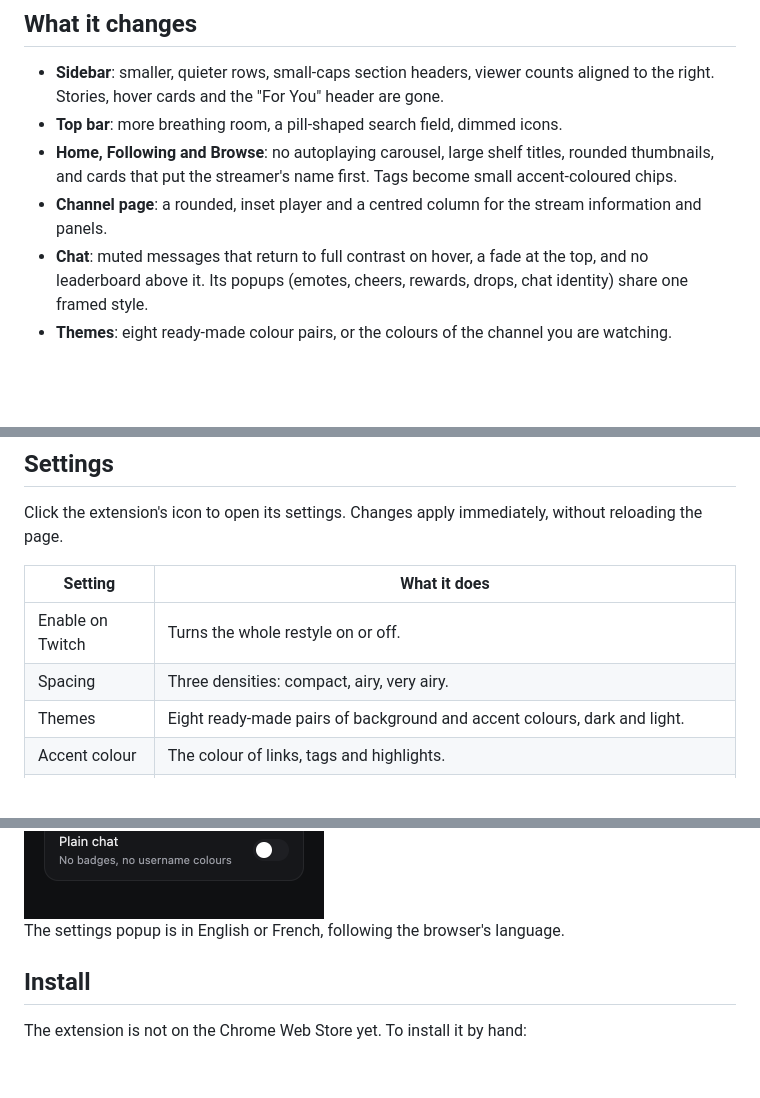
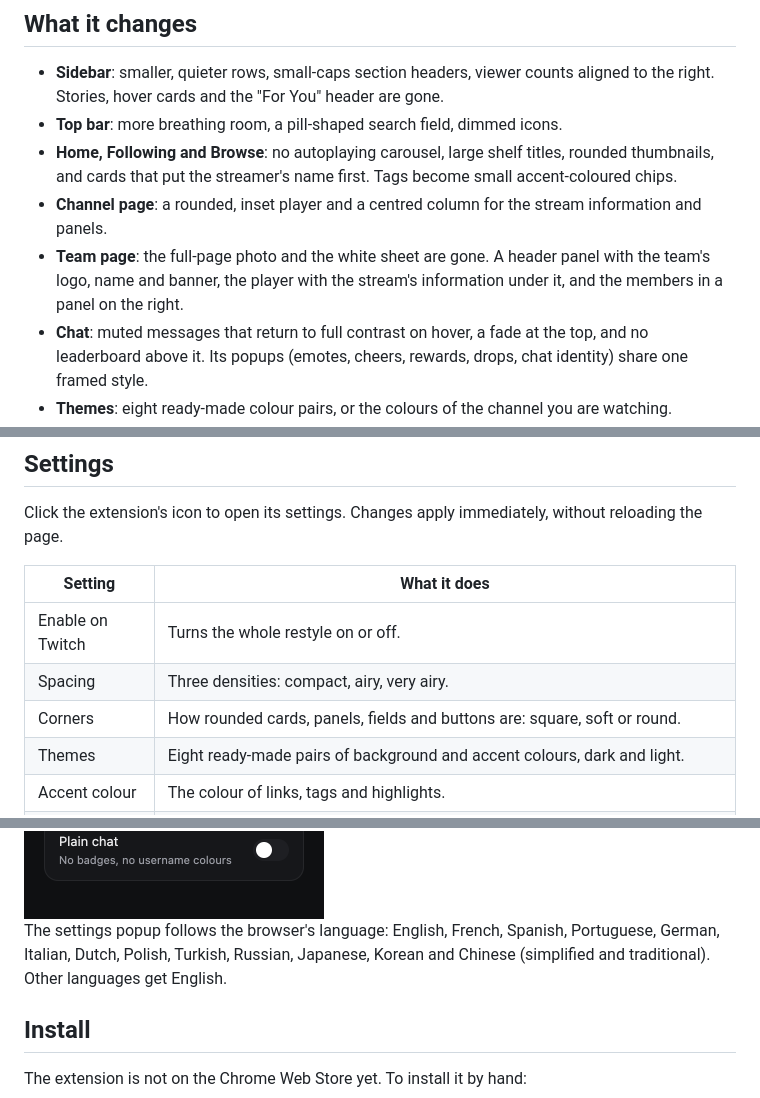
Before and after one commit to corentin-gautier/restyle-for-twitch, a Markdown page: README.md, 3 parts joined by grey strips. GitHub-like rendering; blank space fills up the shorter version.

Commit message:
docs: list the new languages, the corner setting and the team page
Co-Authored-By: Claude Opus 5.5 <noreply@anthropic.com>

```diff
--- a/README.md
+++ b/README.md
@@ -24,6 +24,9 @@ It is an unofficial project, not affiliated with or endorsed by Twitch.
   small accent-coloured chips.
 - **Channel page**: a rounded, inset player and a centred column for the stream
   information and panels.
+- **Team page**: the full-page photo and the white sheet are gone. A header
+  panel with the team's logo, name and banner, the player with the stream's
+  information under it, and the members in a panel on the right.
 - **Chat**: muted messages that return to full contrast on hover, a fade at the
   top, and no leaderboard above it. Its popups (emotes, cheers, rewards, drops,
   chat identity) share one framed style.
@@ -43,6 +46,7 @@ without reloading the page.
 | --- | --- |
 | Enable on Twitch | Turns the whole restyle on or off. |
 | Spacing | Three densities: compact, airy, very airy. |
+| Corners | How rounded cards, panels, fields and buttons are: square, soft or round. |
 | Themes | Eight ready-made pairs of background and accent colours, dark and light. |
 | Accent colour | The colour of links, tags and highlights. |
 | Plain chat | Hides chat badges and shows every username in the text colour. |
@@ -51,7 +55,9 @@ without reloading the page.
 
 <img src="docs/popup.png" width="300" alt="The settings popup, with the Midnight theme selected" />
 
-The settings popup is in English or French, following the browser's language.
+The settings popup follows the browser's language: English, French, Spanish,
+Portuguese, German, Italian, Dutch, Polish, Turkish, Russian, Japanese, Korean
+and Chinese (simplified and traditional). Other languages get English.
 
 ## Install
 
```
Also changed, not shown: CLAUDE.md (+8 -3 lines).
